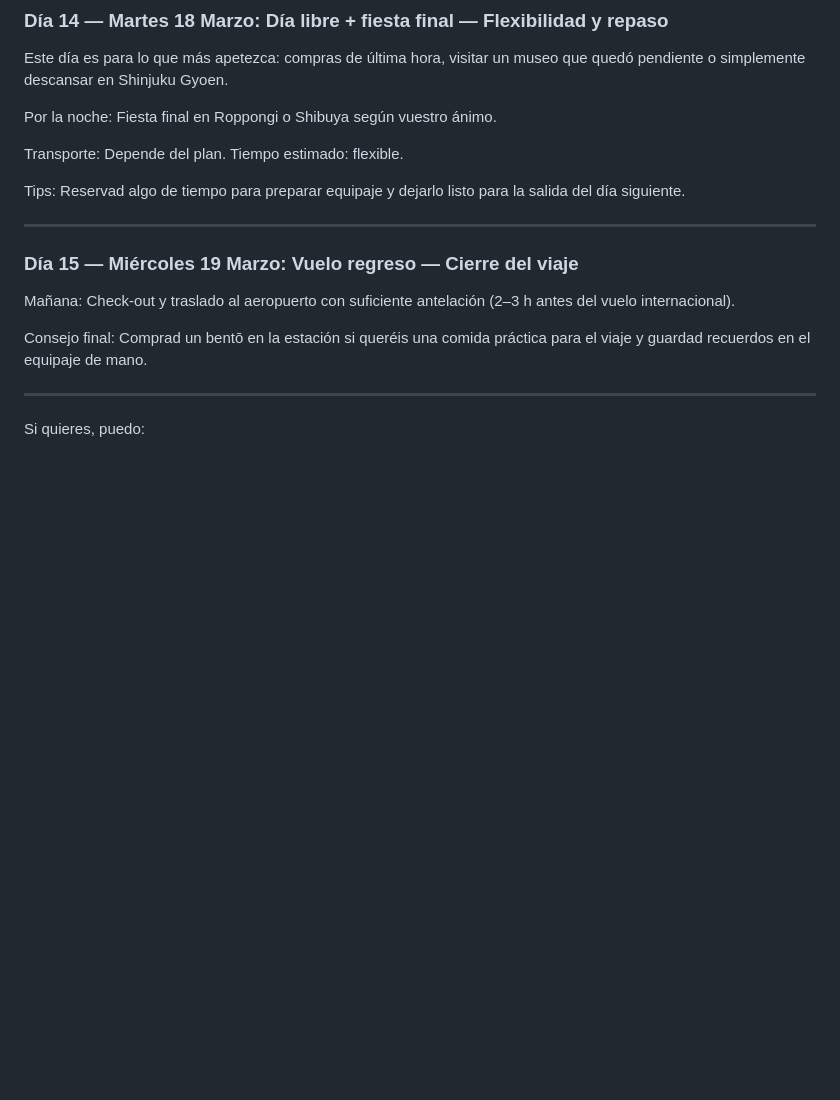
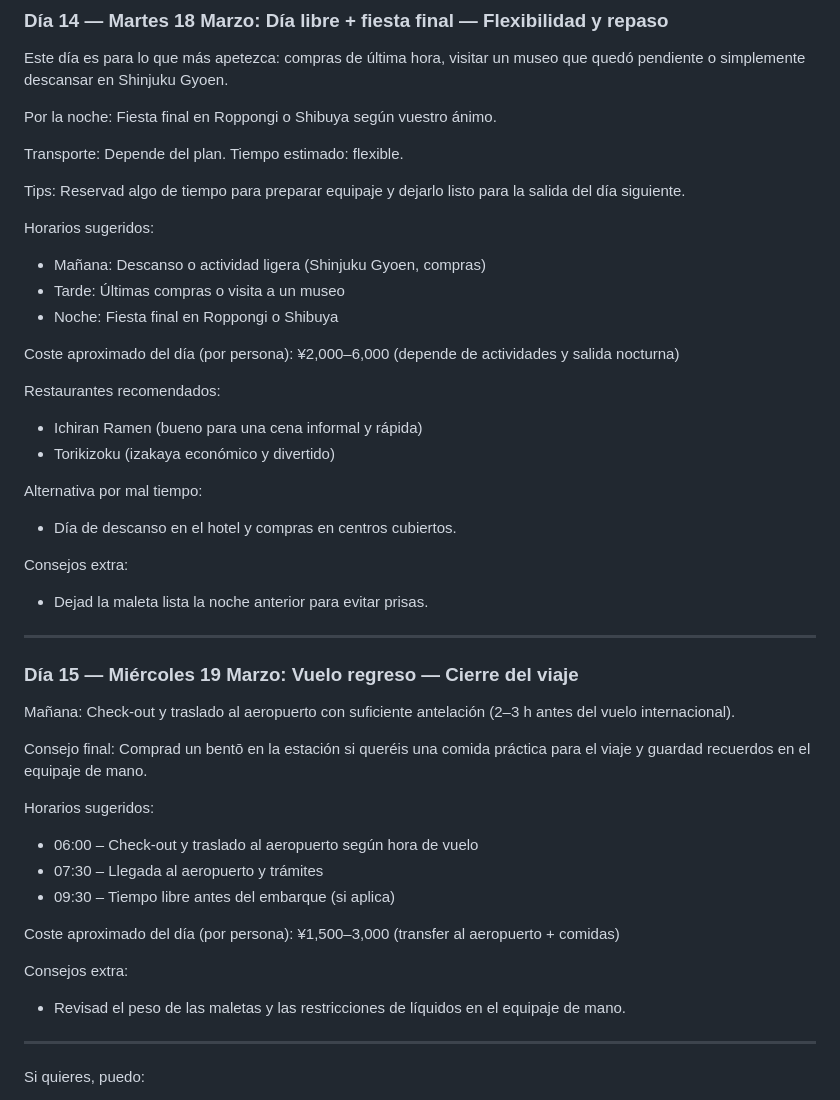
Before and after one commit to mjx14/japan_2026, a Markdown page: guia/itinerario.md, the part around one of its changes. GitHub-like rendering; blank space fills up the shorter version.

```diff
--- a/guia/itinerario.md
+++ b/guia/itinerario.md
@@ -526,6 +616,23 @@ Transporte: Depende del plan. Tiempo estimado: flexible.
 
 Tips: Reservad algo de tiempo para preparar equipaje y dejarlo listo para la salida del día siguiente.
 
+Horarios sugeridos:
+- Mañana: Descanso o actividad ligera (Shinjuku Gyoen, compras)
+- Tarde: Últimas compras o visita a un museo
+- Noche: Fiesta final en Roppongi o Shibuya
+
+Coste aproximado del día (por persona): ¥2,000–6,000 (depende de actividades y salida nocturna)
+
+Restaurantes recomendados:
+- Ichiran Ramen (bueno para una cena informal y rápida)
+- Torikizoku (izakaya económico y divertido)
+
+Alternativa por mal tiempo:
+- Día de descanso en el hotel y compras en centros cubiertos.
+
+Consejos extra:
+- Dejad la maleta lista la noche anterior para evitar prisas.
+
 ---
 
 ### Día 15 — Miércoles 19 Marzo: Vuelo regreso — Cierre del viaje
@@ -533,6 +640,16 @@ Tips: Reservad algo de tiempo para preparar equipaje y dejarlo listo para la sal
 Mañana: Check-out y traslado al aeropuerto con suficiente antelación (2–3 h antes del vuelo internacional).
 
 Consejo final: Comprad un bentō en la estación si queréis una comida práctica para el viaje y guardad recuerdos en el equipaje de mano.
+
+Horarios sugeridos:
+- 06:00 – Check-out y traslado al aeropuerto según hora de vuelo
+- 07:30 – Llegada al aeropuerto y trámites
+- 09:30 – Tiempo libre antes del embarque (si aplica)
+
+Coste aproximado del día (por persona): ¥1,500–3,000 (transfer al aeropuerto + comidas)
+
+Consejos extra:
+- Revisad el peso de las maletas y las restricciones de líquidos en el equipaje de mano.
 
 ---
 
```
Also changed, not shown: other parts of guia/itinerario.md (+90 -0 lines).
